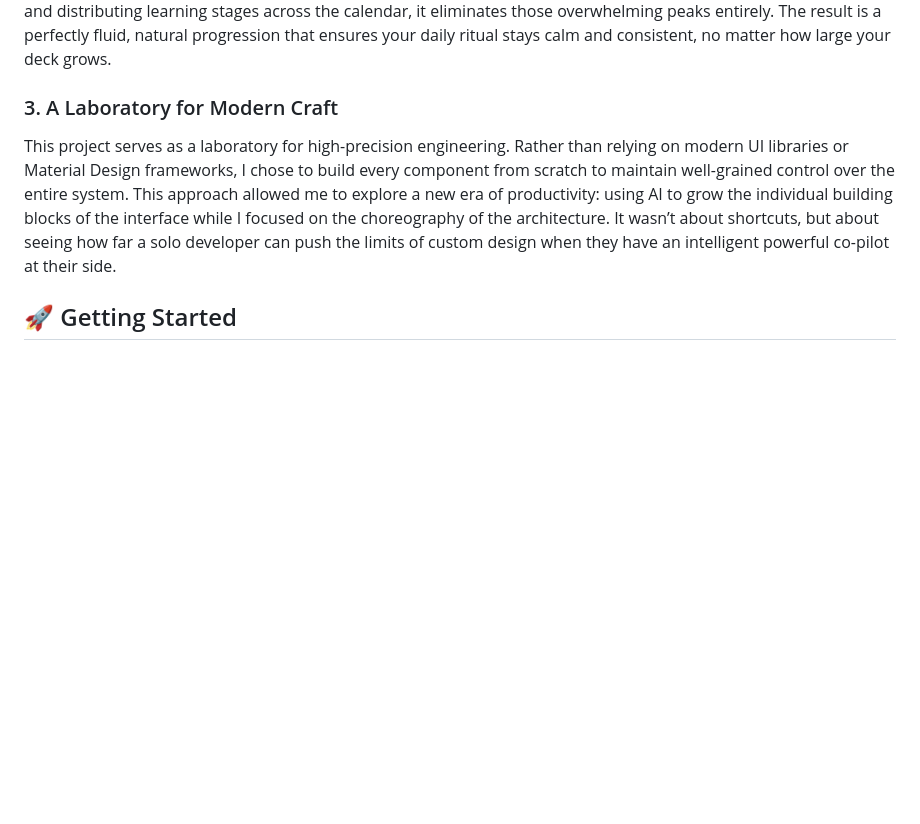
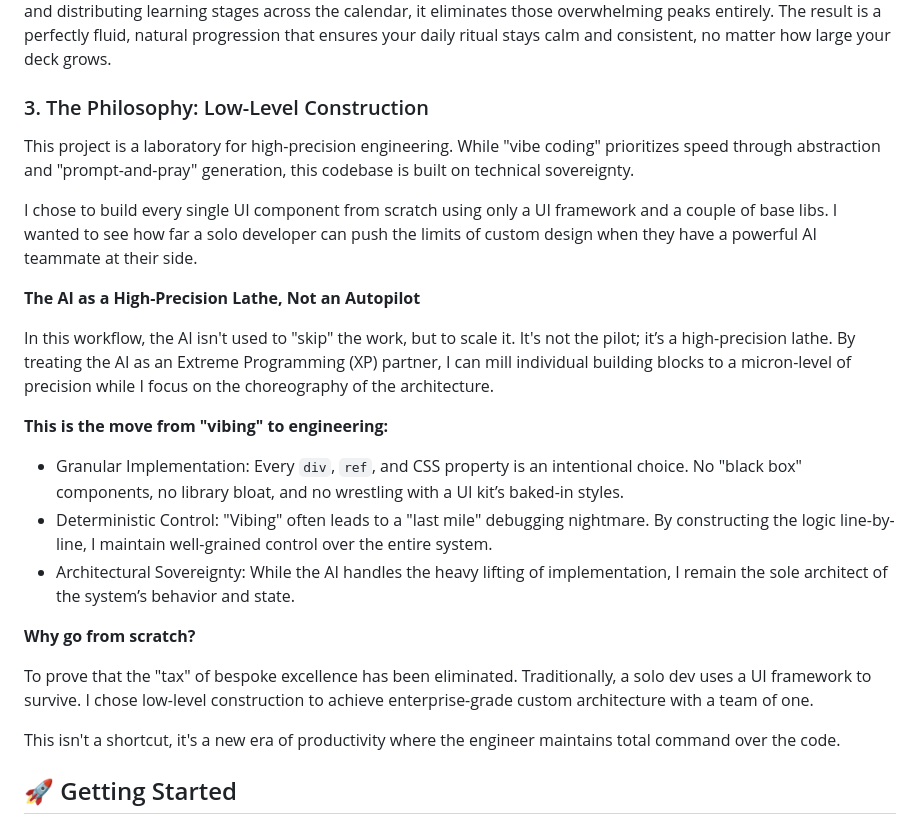
Before and after one commit to elimxim/flashcardsinspace, a Markdown page: README.md, the part around the change. Drawn GitHub-style; blank space fills up the shorter version.

Commit message:
explain the project philosophy and clarify the third pillar better

```diff
--- a/README.md
+++ b/README.md
@@ -44,14 +44,35 @@ By intelligently shifting and distributing learning stages across the calendar,
 it eliminates those overwhelming peaks entirely. The result is a perfectly fluid, natural progression
 that ensures your daily ritual stays calm and consistent, no matter how large your deck grows.
 
-### 3. A Laboratory for Modern Craft
+### 3. The Philosophy: Low-Level Construction
 
-This project serves as a laboratory for high-precision engineering. Rather than relying on modern UI libraries or
-Material Design frameworks, I chose to build every component from scratch to maintain well-grained control
-over the entire system. This approach allowed me to explore a new era of productivity: using AI to grow
-the individual building blocks of the interface while I focused on the choreography of the architecture.
-It wasn’t about shortcuts, but about seeing how far a solo developer can push the limits of custom design
-when they have an intelligent powerful co-pilot at their side.
+This project is a laboratory for high-precision engineering. While "vibe coding" prioritizes speed through abstraction
+and "prompt-and-pray" generation, this codebase is built on technical sovereignty.
+
+I chose to build every single UI component from scratch using only a UI framework and a couple of base libs.
+I wanted to see how far a solo developer can push the limits of custom design when they have a powerful AI teammate at their side.
+
+**The AI as a High-Precision Lathe, Not an Autopilot**
+
+In this workflow, the AI isn't used to "skip" the work, but to scale it. It's not the pilot; it’s a high-precision lathe.
+By treating the AI as an Extreme Programming (XP) partner, I can mill individual building blocks to a micron-level
+of precision while I focus on the choreography of the architecture.
+
+**This is the move from "vibing" to engineering:**
+- Granular Implementation: Every `div`, `ref`, and CSS property is an intentional choice.
+  No "black box" components, no library bloat, and no wrestling with a UI kit’s baked-in styles.
+- Deterministic Control: "Vibing" often leads to a "last mile" debugging nightmare.
+  By constructing the logic line-by-line, I maintain well-grained control over the entire system.
+- Architectural Sovereignty: While the AI handles the heavy lifting of implementation,
+  I remain the sole architect of the system’s behavior and state.
+
+**Why go from scratch?**
+
+To prove that the "tax" of bespoke excellence has been eliminated.
+Traditionally, a solo dev uses a UI framework to survive.
+I chose low-level construction to achieve enterprise-grade custom architecture with a team of one.
+
+This isn't a shortcut, it's a new era of productivity where the engineer maintains total command over the code.
 
 ## 🚀 Getting Started
 
```
